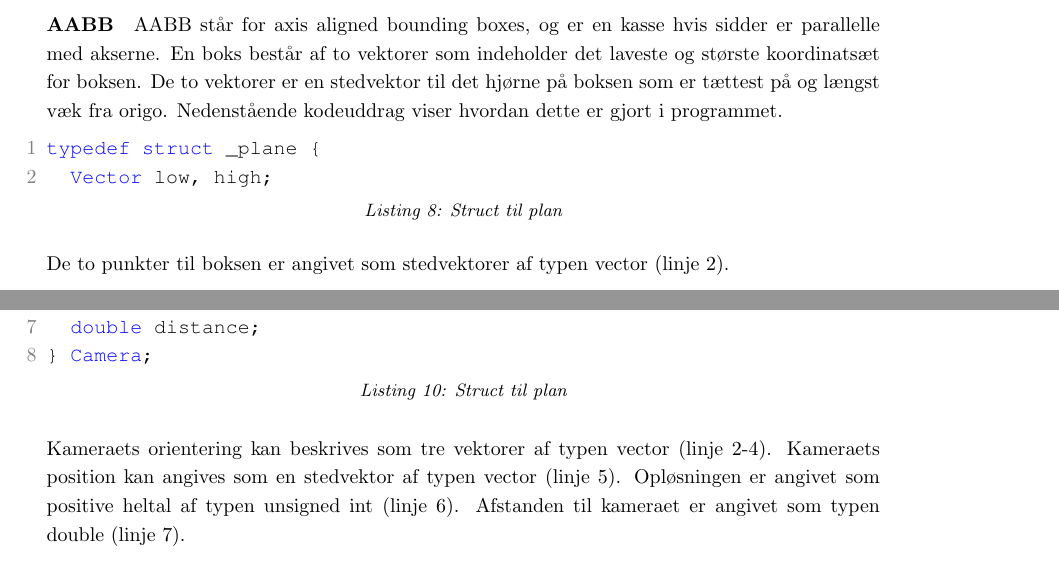
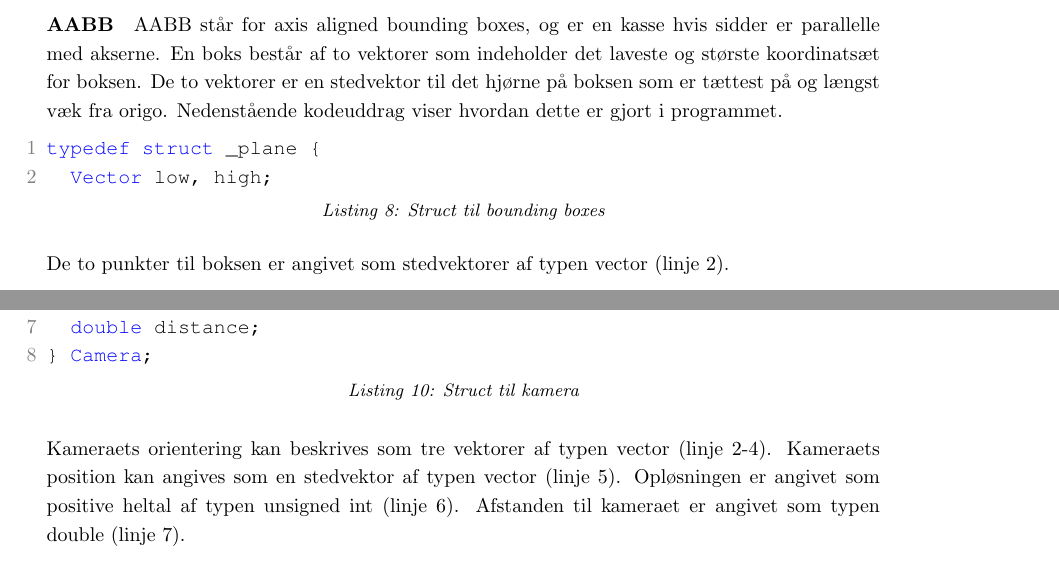
Before and after one commit to AAUSoftwareStudentGroup/P1-Raytracing, a LaTeX document (problem/main.tex, which reads problem/subsubsection/datastrukturer.tex): two parts of pages 38 and 39 of 50, joined at a grey line, cut so that both start at the same text. Compiled offline with pdfLaTeX.

Commit message:
små rettelser til datastruktur

```diff
--- a/problem/subsubsection/datastrukturer.tex
+++ b/problem/subsubsection/datastrukturer.tex
@@ -68,7 +68,7 @@ På linje to i ovenstående kodeuddrag kan det ses, at et lys har en given posit
 \paragraph{AABB}
 AABB står for axis aligned bounding boxes, og er en kasse hvis sidder er parallelle med akserne. En boks består af to vektorer som indeholder det laveste og største koordinatsæt for boksen. De to vektorer er en stedvektor til det hjørne på boksen som er tættest på og længst væk fra origo. Nedenstående kodeuddrag viser hvordan dette er gjort i programmet.
 
-\begin{lstlisting}[style=Cstyle, caption=Struct til plan]
+\begin{lstlisting}[style=Cstyle, caption=Struct til bounding boxes]
 typedef struct _plane {
   Vector low, high;
 \end{lstlisting}
@@ -94,7 +94,7 @@ Planens normalvektor er beskrevet med typen vector (linje to). Et punkt til plan
 \paragraph{Kamera}
 Som vist på figur \ref{...} i afsnit \ref{...} er kameraet beskrevet som dens position og orientering i rummet samt en afstand, d, til kameraet. Derudover har kameraet en højde og en bredde som definerer billedets opløsning. Nedenstående kodeuddrag viser hvordan dette er gjort i programmet.
 
-\begin{lstlisting}[style=Cstyle, caption=Struct til plan]
+\begin{lstlisting}[style=Cstyle, caption=Struct til kamera]
 typedef struct _camera {
   Vector up;
   Vector right;
```
Also changed, not shown: problem/subsubsection/data_materialer.tex (+0 -1 lines).
